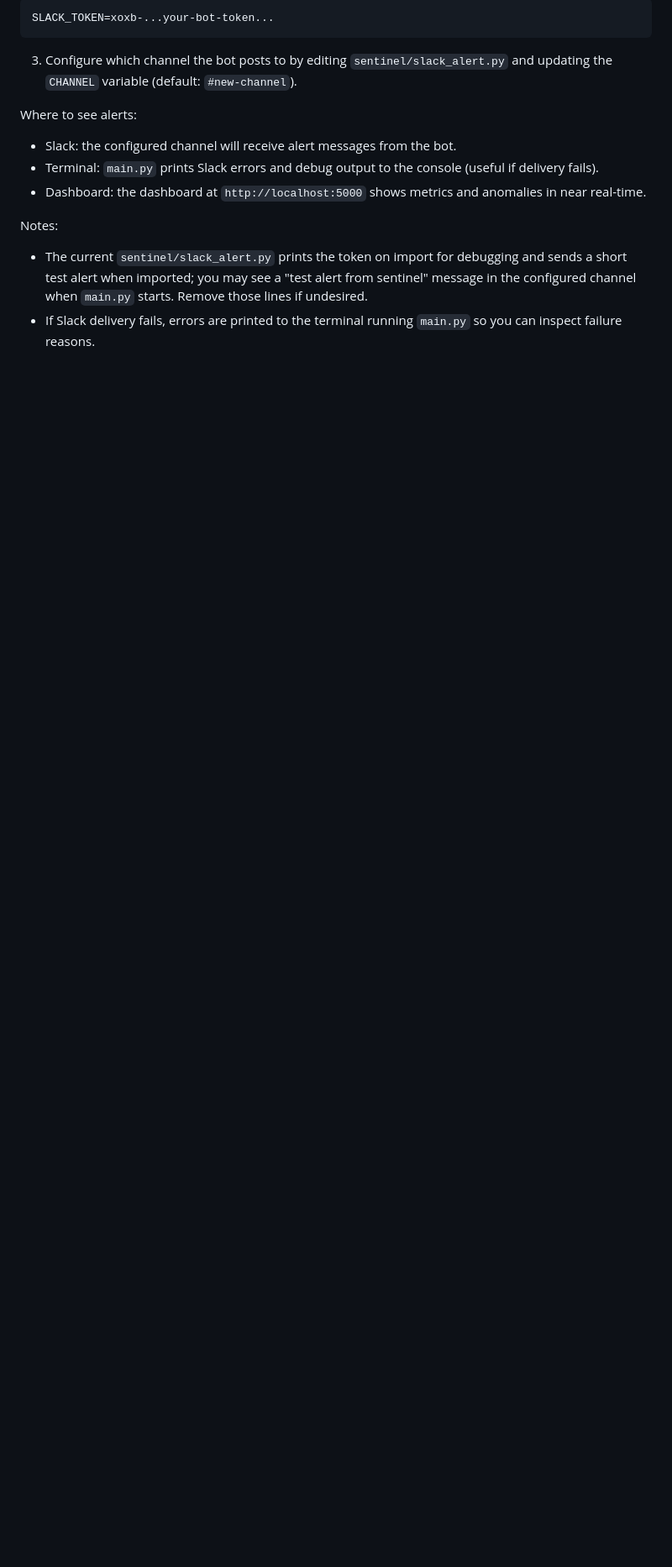
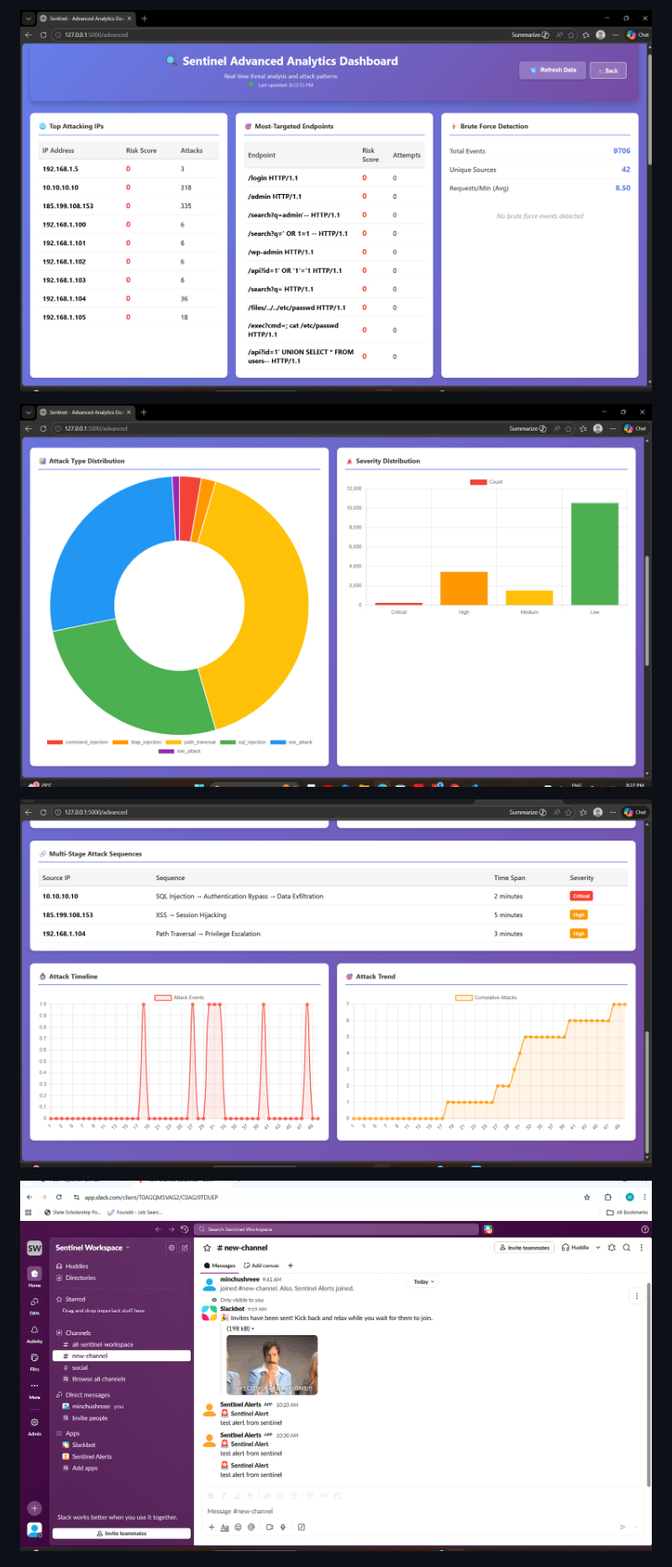
Before and after one commit to Minchushree/Sentinel-log-anomaly-detection, a Markdown page: README.md, the part around one of its changes. Shown at 84% size. GitHub-like rendering; blank space fills up the shorter version.

````diff
--- a/README.md
+++ b/README.md
@@ -92,16 +94,9 @@ Or create a `.env` file in the project root containing:
 
-```
-SLACK_TOKEN=xoxb-...your-bot-token...
-```
+![Advanced Dashboard](assets/advanced_dashboard.png)
 
-3. Configure which channel the bot posts to by editing `sentinel/slack_alert.py` and updating the `CHANNEL` variable (default: `#new-channel`).
+![Attack Distribution](assets/attack_distribution.png)
 
-Where to see alerts:
-- Slack: the configured channel will receive alert messages from the bot.
-- Terminal: `main.py` prints Slack errors and debug output to the console (useful if delivery fails).
-- Dashboard: the dashboard at `http://localhost:5000` shows metrics and anomalies in near real-time.
+![Multi-Stage Attack](assets/multistage_attack.png)
 
-Notes:
-- The current `sentinel/slack_alert.py` prints the token on import for debugging and sends a short test alert when imported; you may see a "test alert from sentinel" message in the configured channel when `main.py` starts. Remove those lines if undesired.
-- If Slack delivery fails, errors are printed to the terminal running `main.py` so you can inspect failure reasons.
+![Slack Alert](assets/slack_alert.png)
 
````
Also changed, not shown: other parts of README.md (+33 -30 lines).
